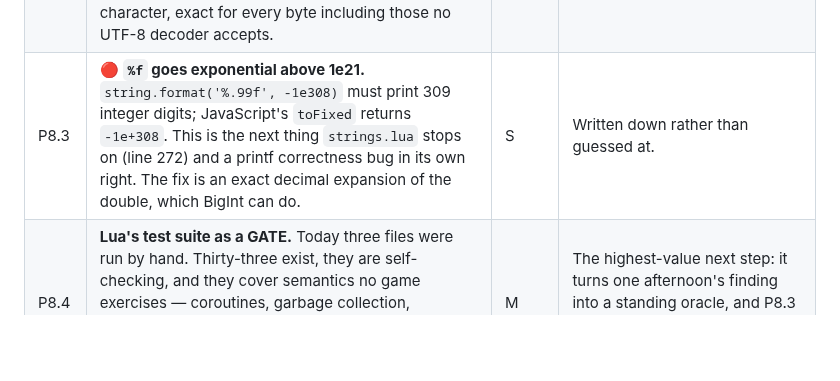
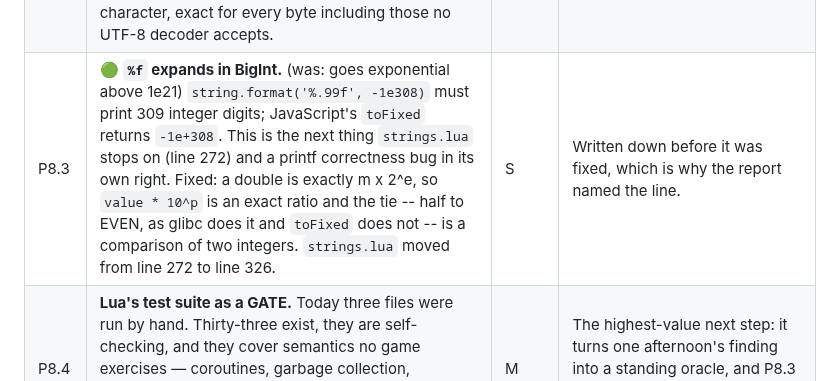
Before and after one commit to jfrelat-lab/prism, a Markdown page: docs/ROADMAP.md, the part around the change. Rendered like a GitHub page; blank space fills up the shorter version.

Commit message:
docs: P8.3 is green -- %f expands in BigInt, strings.lua moved 272 -> 326
Co-Authored-By: Claude Opus 5 <noreply@anthropic.com>

```diff
--- a/docs/ROADMAP.md
+++ b/docs/ROADMAP.md
@@ -172,7 +172,7 @@ second ABI — and the question "what else is DOS but flat?" had an answer.
 | P7.10 | 🟢 **Heretic was never broken — the harness needs `--safepoints`.** `tools/raven.mjs` drives the TIMER INTERRUPT from the safepoint, because that is the only place an asynchronous event can reach a program sitting inside a loop of its own C. Without the flag no safepoint is emitted, no tic is ever delivered, and the game waits for ever — which looks exactly like a hang and is not one. With it, Heretic finishes in under 21 s and the safepoint profile shows it rendering: `R_DrawColumn` 100 M iterations, `R_DrawSpan` 36 M, `V_DrawPatch`, `W_CheckNumForName`. | S | I recorded this as a red regression and bisected it to the first commit of the session before reading my own tool. The tool now says so when the flag is missing. |
 | P8.1 | 🟢 **Lua 5.4 runs** — 34 units, 25,957 lines, 1,092 functions, nothing unemitted. It is here as an ORACLE, not a target: 33 files of its own `assert()`-based tests, of which `sort.lua` (50,000 elements, 852,463 comparisons), `math.lua` and `bitwise.lua` reach `OK`. | M | It paid for itself on the first run by finding the UTF-8 bug below. |
 | P8.2 | 🟢 **A C string is BYTES.** Every printf-family writer encoded its result as UTF-8 and `cstr` decoded as UTF-8, so the two were consistently wrong and round-tripped — which is why nothing had noticed. `sprintf("%c", 0xE4)` produced `C3 A4`: five bytes where C says four. Both now map one byte to one character, exact for every byte including those no UTF-8 decoder accepts. | S | Found by Lua's `strings.lua:204`, not by reading. |
-| P8.3 | 🔴 **`%f` goes exponential above 1e21.** `string.format('%.99f', -1e308)` must print 309 integer digits; JavaScript's `toFixed` returns `-1e+308`. This is the next thing `strings.lua` stops on (line 272) and a printf correctness bug in its own right. The fix is an exact decimal expansion of the double, which BigInt can do. | S | Written down rather than guessed at. |
+| P8.3 | 🟢 **`%f` expands in BigInt.** (was: goes exponential above 1e21) `string.format('%.99f', -1e308)` must print 309 integer digits; JavaScript's `toFixed` returns `-1e+308`. This is the next thing `strings.lua` stops on (line 272) and a printf correctness bug in its own right. Fixed: a double is exactly m x 2^e, so `value * 10^p` is an exact ratio and the tie -- half to EVEN, as glibc does it and `toFixed` does not -- is a comparison of two integers. `strings.lua` moved from line 272 to line 326. | S | Written down before it was fixed, which is why the report named the line. |
 | P8.4 | **Lua's test suite as a GATE.** Today three files were run by hand. Thirty-three exist, they are self-checking, and they cover semantics no game exercises — coroutines, garbage collection, metatables, the C API's own limits. This is the same move c-testsuite and Csmith already are, on a corpus that ships with the program. | M | The highest-value next step: it turns one afternoon's finding into a standing oracle, and P8.3 becomes its first report rather than a note. |
 | P8.5 | 🟢 **MAME 0.2 beside 0.1** — 30 units, 9,215 lines, 968 functions, first try. Seven drivers instead of four. Two releases of one program three months apart is a compiler test no single snapshot gives. | S | Its web descriptor names a target instead of restating the build: the first program the page knows without a unit list of its own. |
 | P8.6 | 🟢 **clangsay**, and the Duff's device it found. A `case` label inside an `if` is legal C and illegal JavaScript; PRISM emitted it faithfully and the engine refused to parse the result. The fix was not to refuse the shape — `flatten.js` already lowers a switch to labels and gotos — and my first attempt, which did refuse it, cost a c-testsuite program and announced itself that way. | S | It is a 2016 reimplementation of a PERL program, so it says nothing about running original source. Its whole value was the bug. |
```
